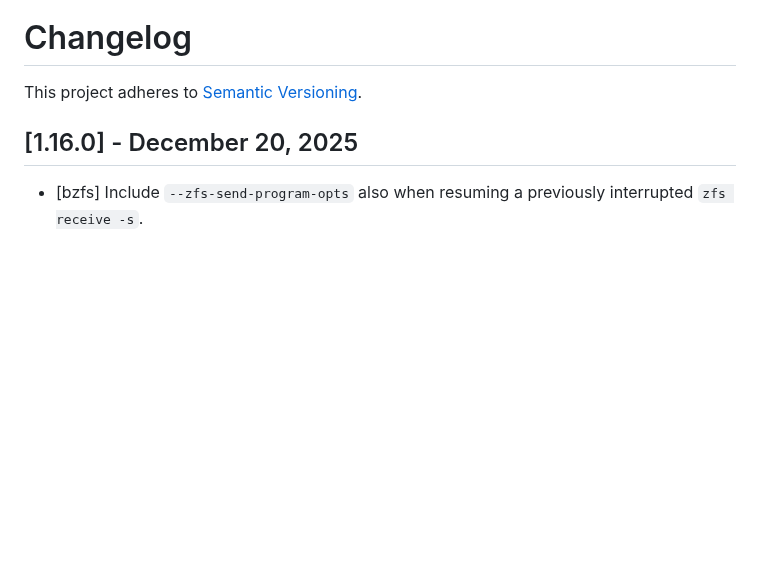
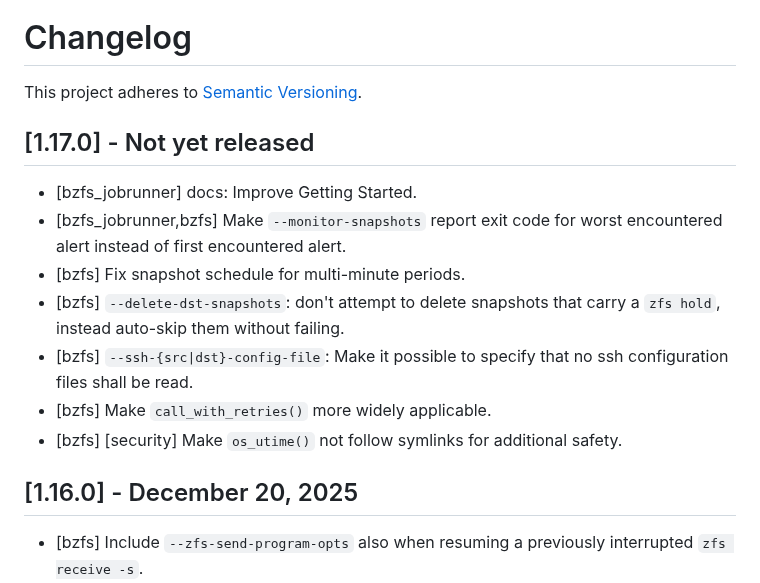
Before and after one commit to whoschek/bzfs, a Markdown page: CHANGELOG.md, the part around the change. GitHub-like rendering; blank space fills up the shorter version.

Commit message:
docs: update CHANGELOG
Signed-off-by: Wolfgang Hoschek <wolfgang.hoschek@mac.com>

```diff
--- a/CHANGELOG.md
+++ b/CHANGELOG.md
@@ -1,6 +1,18 @@
 # Changelog
 
 This project adheres to [Semantic Versioning](https://semver.org/spec/v2.0.0.html).
+
+## [1.17.0] - Not yet released
+
+- [bzfs_jobrunner] docs: Improve Getting Started.
+- [bzfs_jobrunner,bzfs] Make `--monitor-snapshots` report exit code for worst encountered alert instead of first
+  encountered alert.
+- [bzfs] Fix snapshot schedule for multi-minute periods.
+- [bzfs] `--delete-dst-snapshots`: don't attempt to delete snapshots that carry a `zfs hold`, instead auto-skip them
+  without failing.
+- [bzfs] `--ssh-{src|dst}-config-file`: Make it possible to specify that no ssh configuration files shall be read.
+- [bzfs] Make `call_with_retries()` more widely applicable.
+- [bzfs] [security] Make `os_utime()` not follow symlinks for additional safety.
 
 ## [1.16.0] - December 20, 2025
 
```
